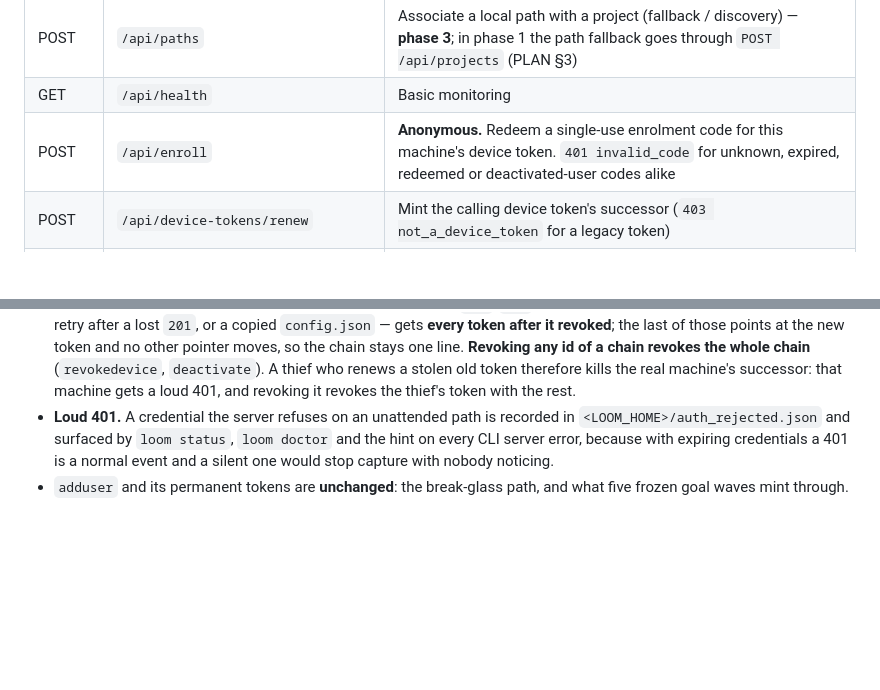
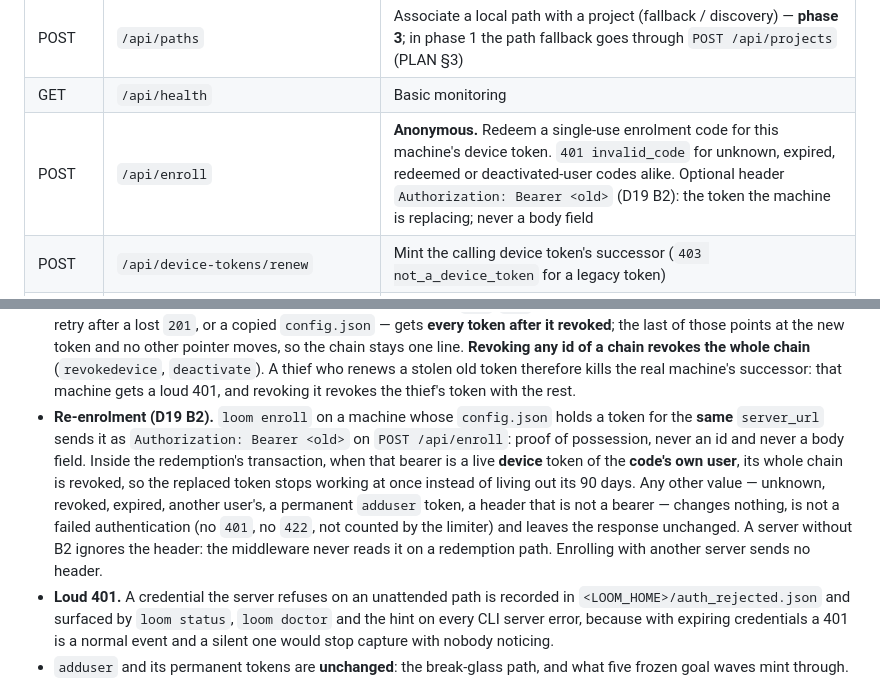
Before and after one commit to DiegoSanC/synaptic-loom, a Markdown page: DESIGN.md, 2 parts joined by grey strips. Drawn GitHub-style; blank space fills up the shorter version.

Commit message:
D19 B2 docs: the optional Authorization header on /api/enroll (DESIGN §6.2); re-enrolling a machine (RUNBOOK §4, USER-GUIDE)
Co-Authored-By: Claude Opus 5.5 <noreply@anthropic.com>

```diff
--- a/DESIGN.md
+++ b/DESIGN.md
@@ -377,7 +377,7 @@ the 2026-09-23 plan, below).
 | GET | `/api/stats?since=<ISO>` | Team totals: recalls by source, feedback by verdict, the ten items the most people found useful. No per-person field — slice F, below |
 | POST | `/api/paths` | Associate a local path with a project (fallback / discovery) — **phase 3**; in phase 1 the path fallback goes through `POST /api/projects` (PLAN §3) |
 | GET | `/api/health` | Basic monitoring |
-| POST | `/api/enroll` | **Anonymous.** Redeem a single-use enrolment code for this machine's device token. `401 invalid_code` for unknown, expired, redeemed or deactivated-user codes alike |
+| POST | `/api/enroll` | **Anonymous.** Redeem a single-use enrolment code for this machine's device token. `401 invalid_code` for unknown, expired, redeemed or deactivated-user codes alike. Optional header `Authorization: Bearer <old>` (D19 B2): the token the machine is replacing; never a body field |
 | POST | `/api/device-tokens/renew` | Mint the calling device token's successor (`403 not_a_device_token` for a legacy token) |
 | POST | `/api/ui-login` | Mint a single-use, 120 s login code for the caller's browser: `201 {code, expires_at}` (D14, §6.3) |
 | POST | `/ui/session` | **Anonymous.** Redeem a login code for the `loom_ui` session cookie: `204` · `401 invalid_code` for unknown, expired, redeemed, deactivated-user or revoked-device codes alike (D14) |
@@ -505,6 +505,16 @@ travels is short-lived and single-use, and the secret that persists never travel
   of a chain revokes the whole chain** (`revokedevice`, `deactivate`). A thief who renews
   a stolen old token therefore kills the real machine's successor: that machine gets a
   loud 401, and revoking it revokes the thief's token with the rest.
+- **Re-enrolment (D19 B2).** `loom enroll` on a machine whose `config.json` holds a token
+  for the **same** `server_url` sends it as `Authorization: Bearer <old>` on
+  `POST /api/enroll`: proof of possession, never an id and never a body field. Inside the
+  redemption's transaction, when that bearer is a live **device** token of the **code's
+  own user**, its whole chain is revoked, so the replaced token stops working at once
+  instead of living out its 90 days. Any other value — unknown, revoked, expired, another
+  user's, a permanent `adduser` token, a header that is not a bearer — changes nothing,
+  is not a failed authentication (no `401`, no `422`, not counted by the limiter) and
+  leaves the response unchanged. A server without B2 ignores the header: the middleware
+  never reads it on a redemption path. Enrolling with another server sends no header.
 - **Loud 401.** A credential the server refuses on an unattended path is recorded in
   `<LOOM_HOME>/auth_rejected.json` and surfaced by `loom status`, `loom doctor` and the
   hint on every CLI server error, because with expiring credentials a 401 is a normal
```
Also changed, not shown: docs/RUNBOOK.md (+9 -0 lines), docs/USER-GUIDE.md (+7 -0 lines).
